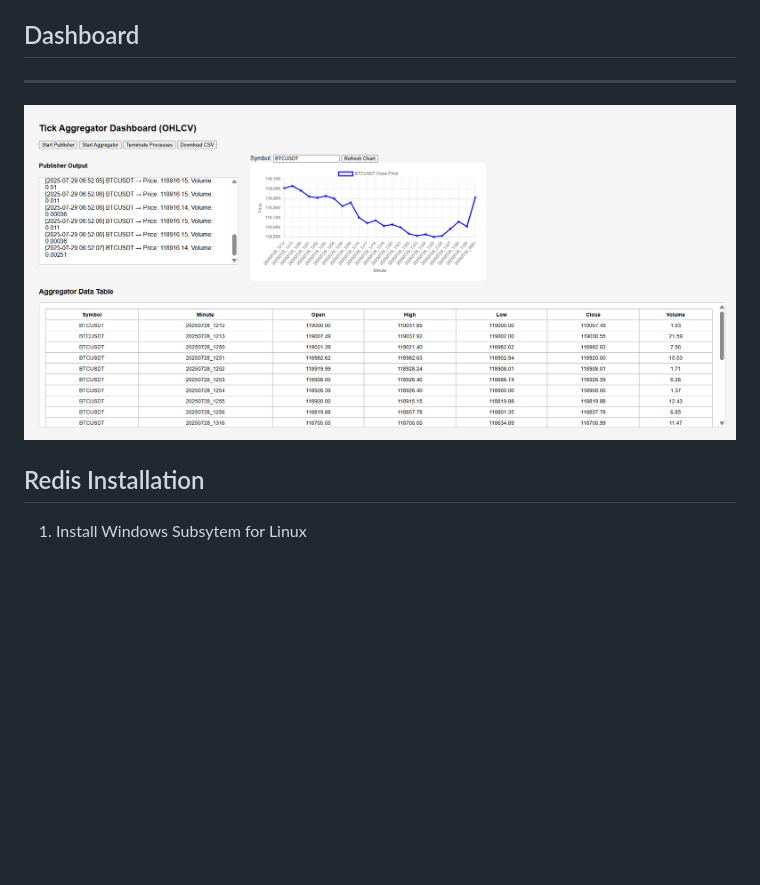
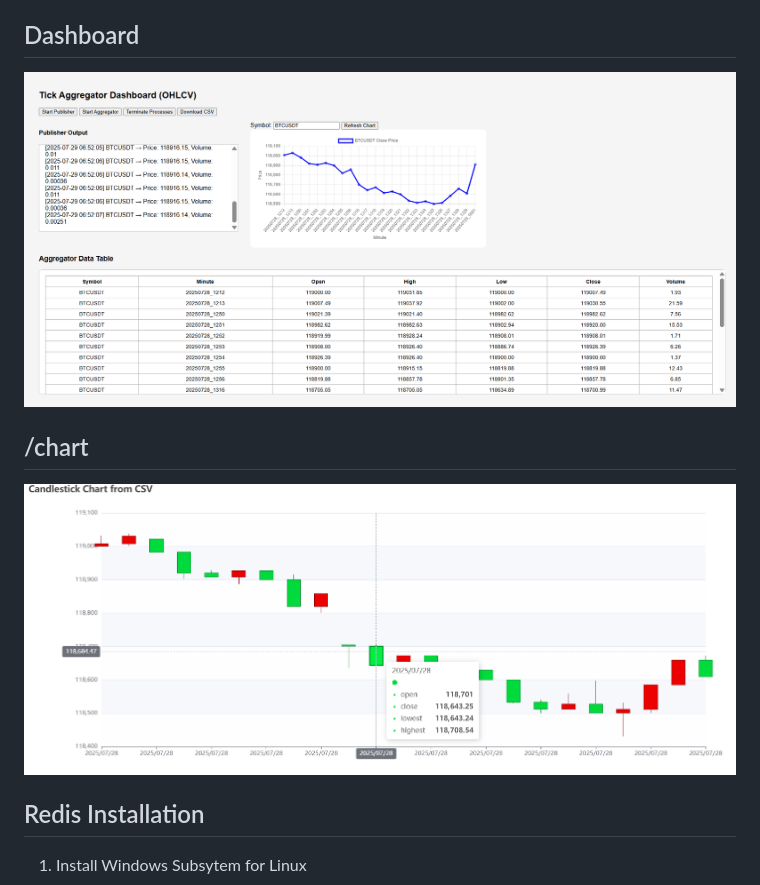
Before and after one commit to Dev-Satish-02/tick-data, a Markdown page: README.md, the part around the change. Drawn GitHub-style; pictures changed too: public/candle.png (added); blank space fills up the shorter version.

```diff
--- a/README.md
+++ b/README.md
@@ -3,8 +3,10 @@
 Subscribes to a Redis pub/sub channel to receive real-time tick data and aggregates it minute-by-minute (OHLCV).
 
 ## Dashboard
----
-![alt text](public/image.png)
+![alt text](public/dashboard.png)
+
+## /chart
+![alt text](public/candle.png)
 
 ## Redis Installation
 
```
Also changed, not shown: public/dashboard.png (renamed from public/image.png).
